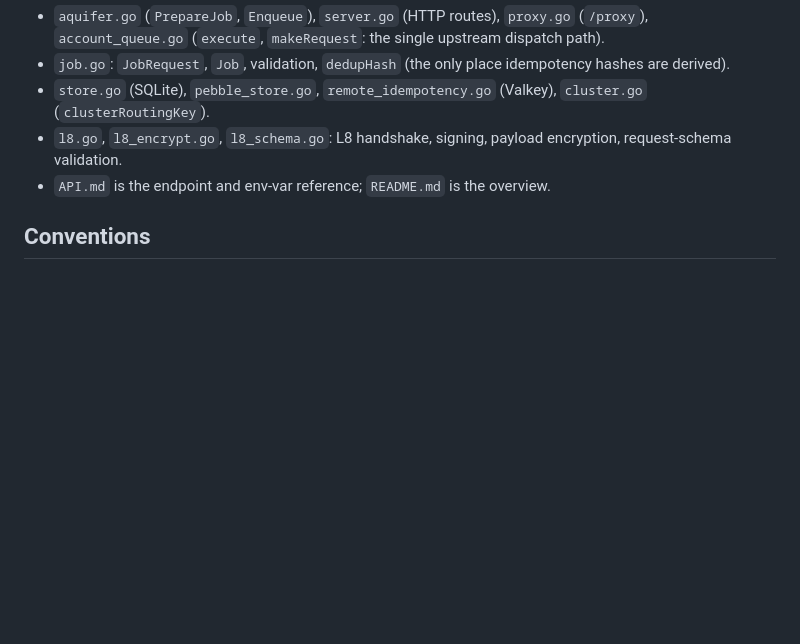
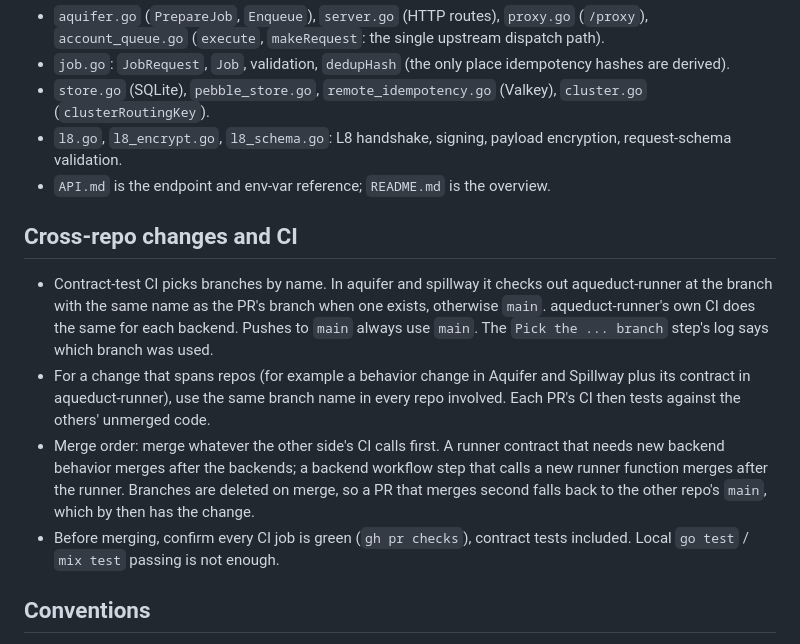
Before and after one commit to rjpruitt16/aquifer, a Markdown page: AGENTS.md, the part around the change. GitHub-like rendering; blank space fills up the shorter version.

Commit message:
AGENTS.md: document cross-repo branch matching in contract-test CI and merge order

```diff
--- a/AGENTS.md
+++ b/AGENTS.md
@@ -30,6 +30,13 @@ Shared contracts that must stay identical across Aquifer and Spillway: `X-Aquedu
 - `l8.go`, `l8_encrypt.go`, `l8_schema.go`: L8 handshake, signing, payload encryption, request-schema validation.
 - `API.md` is the endpoint and env-var reference; `README.md` is the overview.
 
+## Cross-repo changes and CI
+
+- Contract-test CI picks branches by name. In aquifer and spillway it checks out aqueduct-runner at the branch with the same name as the PR's branch when one exists, otherwise `main`. aqueduct-runner's own CI does the same for each backend. Pushes to `main` always use `main`. The `Pick the ... branch` step's log says which branch was used.
+- For a change that spans repos (for example a behavior change in Aquifer and Spillway plus its contract in aqueduct-runner), use the same branch name in every repo involved. Each PR's CI then tests against the others' unmerged code.
+- Merge order: merge whatever the other side's CI calls first. A runner contract that needs new backend behavior merges after the backends; a backend workflow step that calls a new runner function merges after the runner. Branches are deleted on merge, so a PR that merges second falls back to the other repo's `main`, which by then has the change.
+- Before merging, confirm every CI job is green (`gh pr checks`), contract tests included. Local `go test` / `mix test` passing is not enough.
+
 ## Conventions
 
 - New behavior is opt-in: gate it behind an env flag that defaults off. Background loops and processes should not start at all when their flag is off.
```
